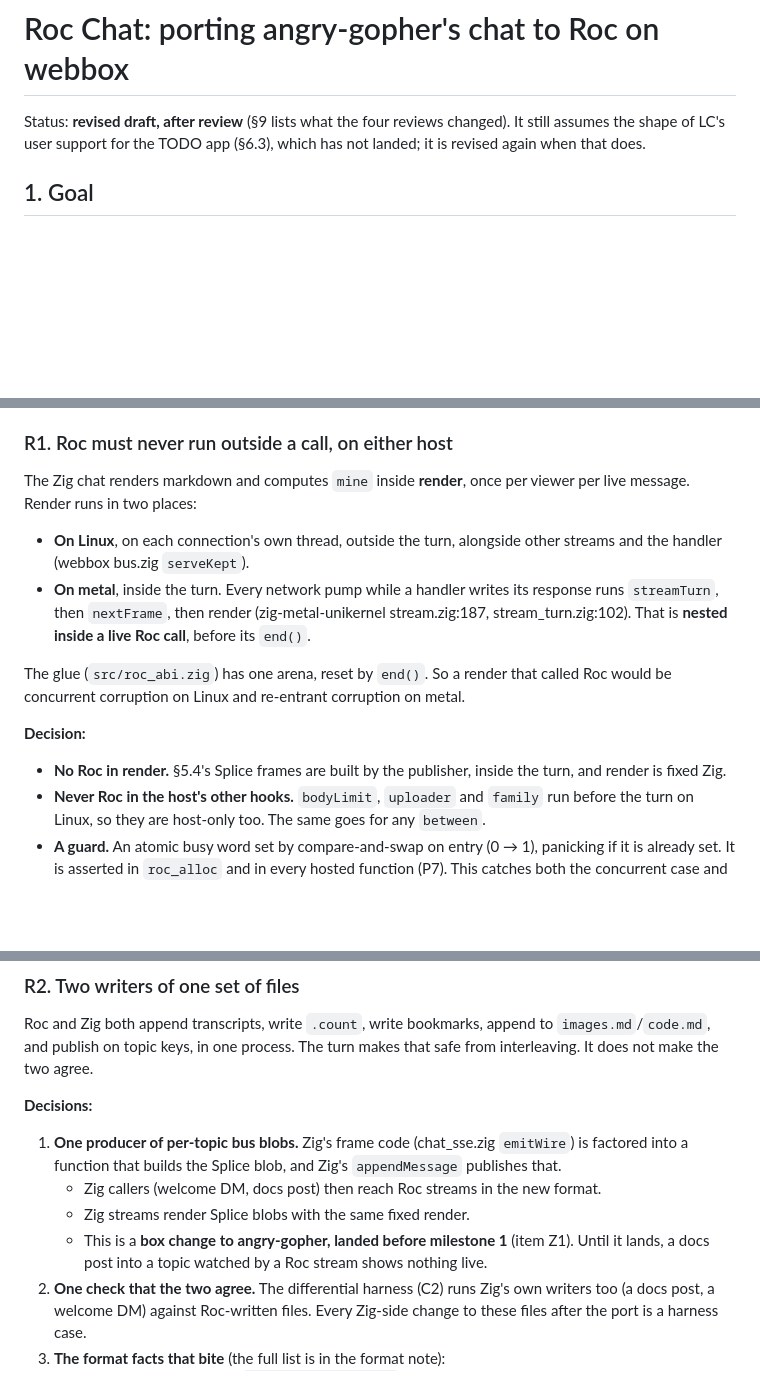
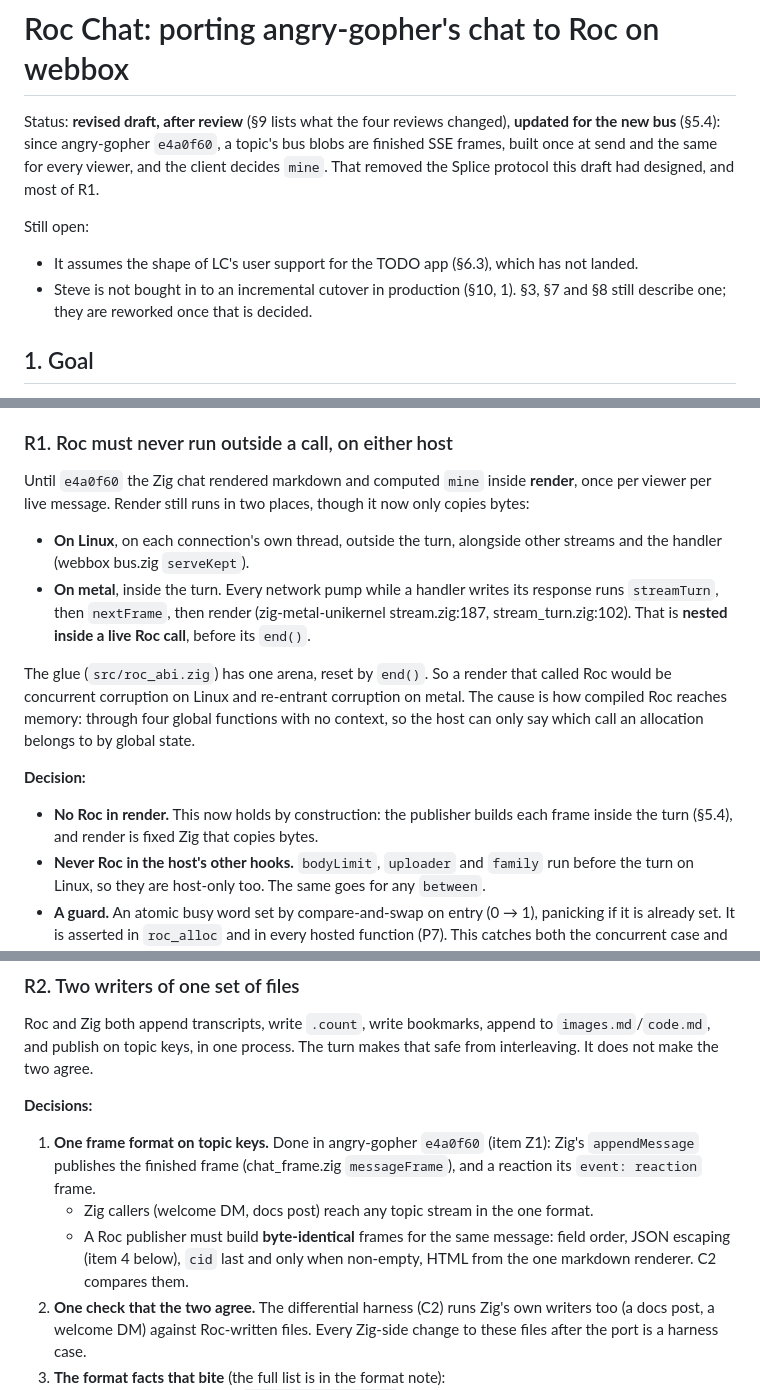
Before and after one commit to showell/roc-webbox, a Markdown page: docs/ROC-CHAT.md, 3 parts joined by grey strips. GitHub-like rendering; blank space fills up the shorter version.

```diff
--- a/docs/ROC-CHAT.md
+++ b/docs/ROC-CHAT.md
@@ -1,8 +1,16 @@
 # Roc Chat: porting angry-gopher's chat to Roc on webbox
 
 Status: **revised draft, after review** (§9 lists what the four reviews
-changed). It still assumes the shape of LC's user support for the TODO app
-(§6.3), which has not landed; it is revised again when that does.
+changed), **updated for the new bus** (§5.4): since angry-gopher `e4a0f60`, a
+topic's bus blobs are finished SSE frames, built once at send and the same
+for every viewer, and the client decides `mine`. That removed the Splice
+protocol this draft had designed, and most of R1.
+
+Still open:
+- It assumes the shape of LC's user support for the TODO app (§6.3), which
+  has not landed.
+- Steve is not bought in to an incremental cutover in production (§10, 1).
+  §3, §7 and §8 still describe one; they are reworked once that is decided.
 
 ## 1. Goal
 
@@ -128,8 +138,9 @@ or working around it.
 
 ### R1. Roc must never run outside a call, on either host
 
-The Zig chat renders markdown and computes `mine` inside **render**, once
-per viewer per live message. Render runs in two places:
+Until `e4a0f60` the Zig chat rendered markdown and computed `mine` inside
+**render**, once per viewer per live message. Render still runs in two
+places, though it now only copies bytes:
 - **On Linux**, on each connection's own thread, outside the turn, alongside
   other streams and the handler (webbox bus.zig `serveKept`).
 - **On metal**, inside the turn. Every network pump while a handler writes
@@ -139,11 +150,14 @@ per viewer per live message. Render runs in two places:
 
 The glue (`src/roc_abi.zig`) has one arena, reset by `end()`. So a render
 that called Roc would be concurrent corruption on Linux and re-entrant
-corruption on metal.
+corruption on metal. The cause is how compiled Roc reaches memory: through
+four global functions with no context, so the host can only say which call
+an allocation belongs to by global state.
 
 **Decision:**
-- **No Roc in render.** §5.4's Splice frames are built by the publisher,
-  inside the turn, and render is fixed Zig.
+- **No Roc in render.** This now holds by construction: the publisher builds
+  each frame inside the turn (§5.4), and render is fixed Zig that copies
+  bytes.
 - **Never Roc in the host's other hooks.** `bodyLimit`, `uploader` and
   `family` run before the turn on Linux, so they are host-only too. The same
   goes for any `between`.
@@ -166,15 +180,15 @@ The turn makes that safe from interleaving. It does not make the two agree.
 
 **Decisions:**
 
-1. **One producer of per-topic bus blobs.** Zig's frame code (chat_sse.zig
-   `emitWire`) is factored into a function that builds the Splice blob, and
-   Zig's `appendMessage` publishes that.
-   - Zig callers (welcome DM, docs post) then reach Roc streams in the new
+1. **One frame format on topic keys.** Done in angry-gopher `e4a0f60`
+   (item Z1): Zig's `appendMessage` publishes the finished frame
+   (chat_frame.zig `messageFrame`), and a reaction its `event: reaction`
+   frame.
+   - Zig callers (welcome DM, docs post) reach any topic stream in the one
      format.
-   - Zig streams render Splice blobs with the same fixed render.
-   - This is a **box change to angry-gopher, landed before milestone 1**
-     (item Z1). Until it lands, a docs post into a topic watched by a Roc
-     stream shows nothing live.
+   - A Roc publisher must build **byte-identical** frames for the same
+     message: field order, JSON escaping (item 4 below), `cid` last and only
+     when non-empty, HTML from the one markdown renderer. C2 compares them.
 2. **One check that the two agree.** The differential harness (C2) runs Zig's
    own writers too (a docs post, a welcome DM) against Roc-written files.
    Every Zig-side change to these files after the port is a harness case.
```
Also changed, not shown: other parts of docs/ROC-CHAT.md (+67 -47 lines).
